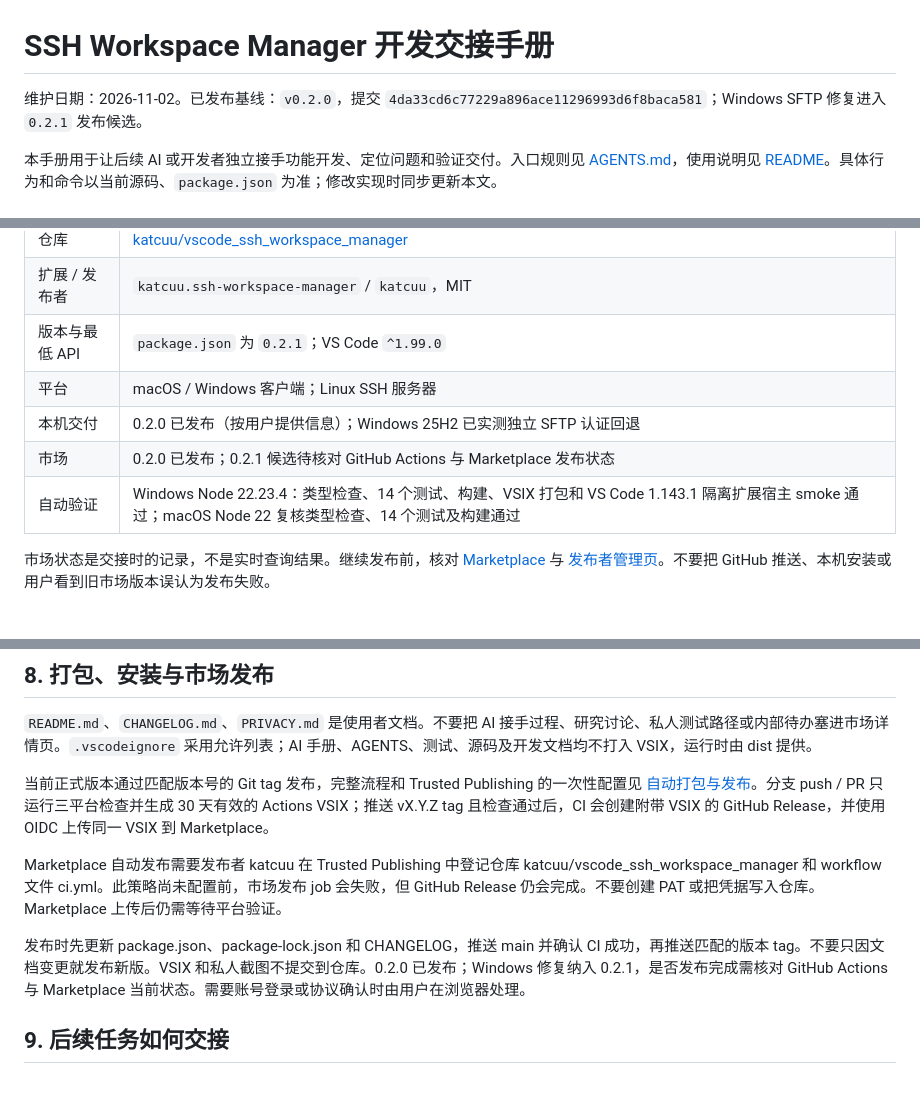
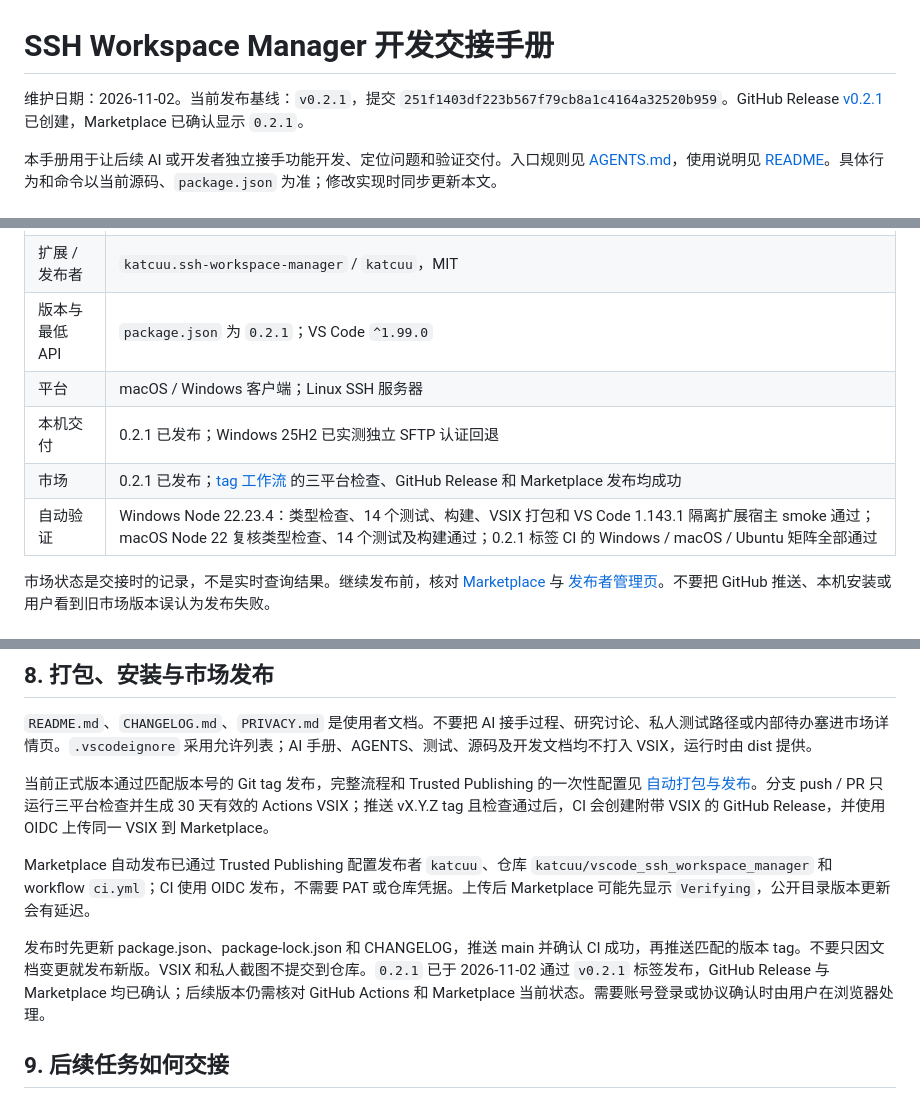
Before and after one commit to katcuu/vscode_ssh_workspace_manager, a Markdown page: docs/AI-HANDOFF.zh-CN.md, 3 parts joined by grey strips. GitHub-like rendering.

Commit message:
docs: record 0.2.1 publication status

```diff
--- a/docs/AI-HANDOFF.zh-CN.md
+++ b/docs/AI-HANDOFF.zh-CN.md
@@ -1,6 +1,6 @@
 # SSH Workspace Manager 开发交接手册
 
-维护日期：2026-11-02。已发布基线：`v0.2.0`，提交 `4da33cd6c77229a896ace11296993d6f8baca581`；Windows SFTP 修复进入 `0.2.1` 发布候选。
+维护日期：2026-11-02。当前发布基线：`v0.2.1`，提交 `251f1403df223b567f79cb8a1c4164a32520b959`。GitHub Release [v0.2.1](https://github.com/katcuu/vscode_ssh_workspace_manager/releases/tag/v0.2.1) 已创建，Marketplace 已确认显示 `0.2.1`。
 
 本手册用于让后续 AI 或开发者独立接手功能开发、定位问题和验证交付。入口规则见 [AGENTS.md](../AGENTS.md)，使用说明见 [README](../README.md)。具体行为和命令以当前源码、`package.json` 为准；修改实现时同步更新本文。
 
@@ -14,9 +14,9 @@
 | 扩展 / 发布者 | `katcuu.ssh-workspace-manager` / `katcuu`，MIT |
 | 版本与最低 API | `package.json` 为 `0.2.1`；VS Code `^1.99.0` |
 | 平台 | macOS / Windows 客户端；Linux SSH 服务器 |
-| 本机交付 | 0.2.0 已发布（按用户提供信息）；Windows 25H2 已实测独立 SFTP 认证回退 |
-| 市场 | 0.2.0 已发布；0.2.1 候选待核对 GitHub Actions 与 Marketplace 发布状态 |
-| 自动验证 | Windows Node 22.23.4：类型检查、14 个测试、构建、VSIX 打包和 VS Code 1.143.1 隔离扩展宿主 smoke 通过；macOS Node 22 复核类型检查、14 个测试及构建通过 |
+| 本机交付 | 0.2.1 已发布；Windows 25H2 已实测独立 SFTP 认证回退 |
+| 市场 | 0.2.1 已发布；[tag 工作流](https://github.com/katcuu/vscode_ssh_workspace_manager/actions/runs/41403671781) 的三平台检查、GitHub Release 和 Marketplace 发布均成功 |
+| 自动验证 | Windows Node 22.23.4：类型检查、14 个测试、构建、VSIX 打包和 VS Code 1.143.1 隔离扩展宿主 smoke 通过；macOS Node 22 复核类型检查、14 个测试及构建通过；0.2.1 标签 CI 的 Windows / macOS / Ubuntu 矩阵全部通过 |
 
 市场状态是交接时的记录，不是实时查询结果。继续发布前，核对 [Marketplace](https://marketplace.visualstudio.com/items?itemName=katcuu.ssh-workspace-manager) 与 [发布者管理页](https://marketplace.visualstudio.com/manage/publishers/katcuu)。不要把 GitHub 推送、本机安装或用户看到旧市场版本误认为发布失败。
 
@@ -211,9 +211,9 @@ VS Code 打开仓库后按 F5，使用 `.vscode/launch.json` 启动扩展开发
 
 当前正式版本通过匹配版本号的 Git tag 发布，完整流程和 Trusted Publishing 的一次性配置见 [自动打包与发布](RELEASE.zh-CN.md)。分支 push / PR 只运行三平台检查并生成 30 天有效的 Actions VSIX；推送 vX.Y.Z tag 且检查通过后，CI 会创建附带 VSIX 的 GitHub Release，并使用 OIDC 上传同一 VSIX 到 Marketplace。
 
-Marketplace 自动发布需要发布者 katcuu 在 Trusted Publishing 中登记仓库 katcuu/vscode_ssh_workspace_manager 和 workflow 文件 ci.yml。此策略尚未配置前，市场发布 job 会失败，但 GitHub Release 仍会完成。不要创建 PAT 或把凭据写入仓库。Marketplace 上传后仍需等待平台验证。
+Marketplace 自动发布已通过 Trusted Publishing 配置发布者 `katcuu`、仓库 `katcuu/vscode_ssh_workspace_manager` 和 workflow `ci.yml`；CI 使用 OIDC 发布，不需要 PAT 或仓库凭据。上传后 Marketplace 可能先显示 `Verifying`，公开目录版本更新会有延迟。
 
-发布时先更新 package.json、package-lock.json 和 CHANGELOG，推送 main 并确认 CI 成功，再推送匹配的版本 tag。不要只因文档变更就发布新版。VSIX 和私人截图不提交到仓库。0.2.0 已发布；Windows 修复纳入 0.2.1，是否发布完成需核对 GitHub Actions 与 Marketplace 当前状态。需要账号登录或协议确认时由用户在浏览器处理。
+发布时先更新 package.json、package-lock.json 和 CHANGELOG，推送 main 并确认 CI 成功，再推送匹配的版本 tag。不要只因文档变更就发布新版。VSIX 和私人截图不提交到仓库。`0.2.1` 已于 2026-11-02 通过 `v0.2.1` 标签发布，GitHub Release 与 Marketplace 均已确认；后续版本仍需核对 GitHub Actions 和 Marketplace 当前状态。需要账号登录或协议确认时由用户在浏览器处理。
 
 ## 9. 后续任务如何交接
 
```
